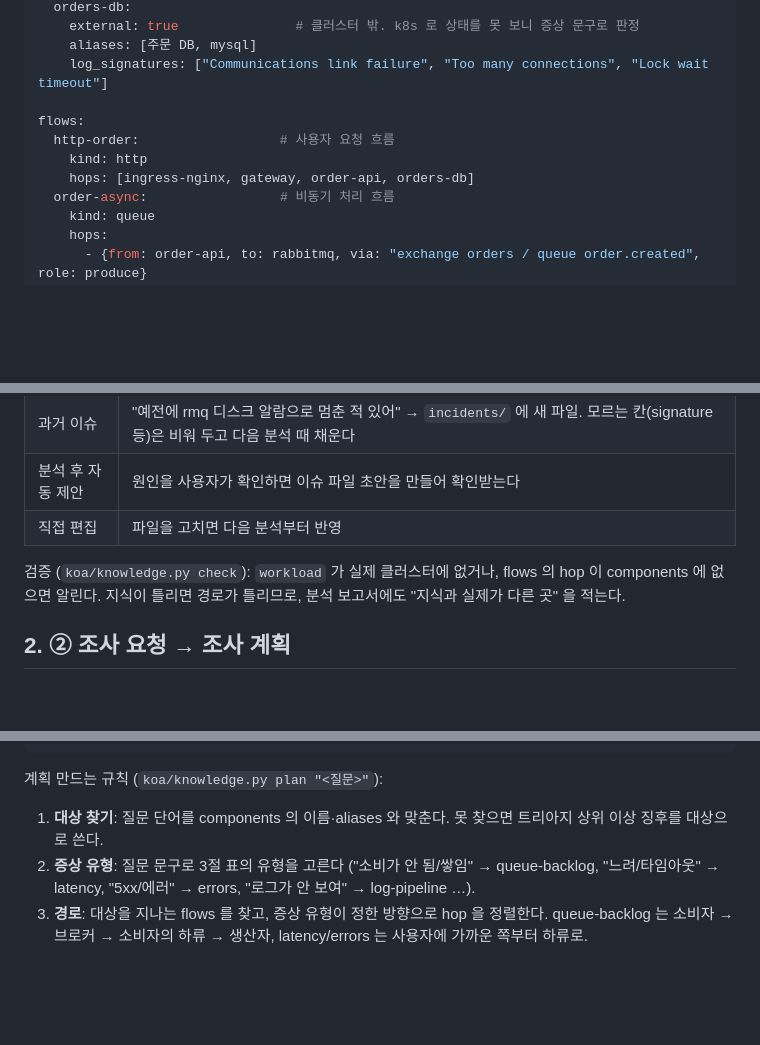
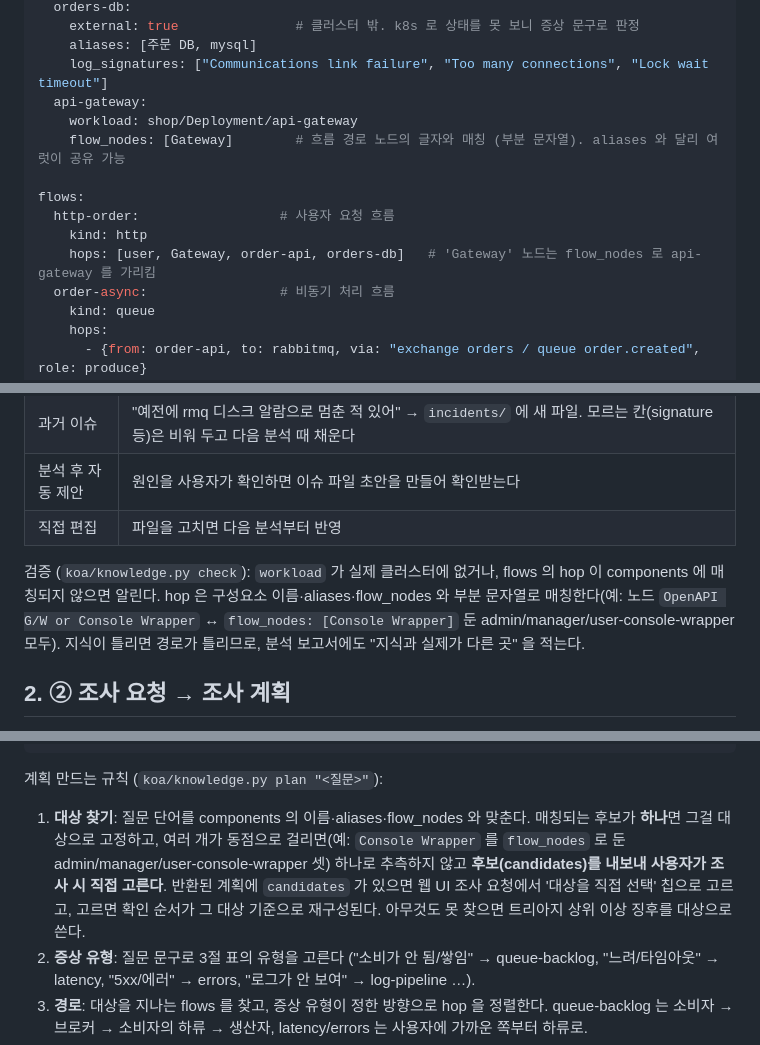
Before and after one commit to leejw1212/koa, a Markdown page: docs/koa-analysis-inputs.md, 3 parts joined by grey strips. GitHub-like rendering; blank space fills up the shorter version.

Commit message:
docs: 흐름 노드↔구성요소 부분 매칭(flow_nodes) 과 조사 시 대상 직접 선택 문서화
- koa-analysis-inputs.md: flows.yaml 구조 예시에 flow_nodes 필드 추가.
  hop 검증 규칙을 '부분 문자열 매칭(이름/aliases/flow_nodes)' 로 갱신.
  대상 찾기 규칙에 '여러 후보면 candidates 를 내보내 사용자가 직접 선택' 명시.
- koa-web.md: 조사 계획 규칙 '대상' 항목에 flow_nodes 매칭 + 다중 후보 선택 반영.

```diff
--- a/docs/koa-analysis-inputs.md
+++ b/docs/koa-analysis-inputs.md
@@ -76,11 +76,14 @@ components:                    # 사람이 부르는 이름 → k8s 워크로드
     external: true               # 클러스터 밖. k8s 로 상태를 못 보니 증상 문구로 판정
     aliases: [주문 DB, mysql]
     log_signatures: ["Communications link failure", "Too many connections", "Lock wait timeout"]
+  api-gateway:
+    workload: shop/Deployment/api-gateway
+    flow_nodes: [Gateway]        # 흐름 경로 노드의 글자와 매칭 (부분 문자열). aliases 와 달리 여럿이 공유 가능
 
 flows:
   http-order:                  # 사용자 요청 흐름
     kind: http
-    hops: [ingress-nginx, gateway, order-api, orders-db]
+    hops: [user, Gateway, order-api, orders-db]   # 'Gateway' 노드는 flow_nodes 로 api-gateway 를 가리킴
   order-async:                 # 비동기 처리 흐름
     kind: queue
     hops:
@@ -117,7 +120,7 @@ found_by: "rabbitmq 파드 로그의 alarm 문구"
 | 분석 후 자동 제안 | 원인을 사용자가 확인하면 이슈 파일 초안을 만들어 확인받는다 |
 | 직접 편집 | 파일을 고치면 다음 분석부터 반영 |
 
-검증 (`koa/knowledge.py check`): `workload` 가 실제 클러스터에 없거나, flows 의 hop 이 components 에 없으면 알린다. 지식이 틀리면 경로가 틀리므로, 분석 보고서에도 "지식과 실제가 다른 곳" 을 적는다.
+검증 (`koa/knowledge.py check`): `workload` 가 실제 클러스터에 없거나, flows 의 hop 이 components 에 매칭되지 않으면 알린다. hop 은 구성요소 이름·aliases·flow_nodes 와 부분 문자열로 매칭한다(예: 노드 `OpenAPI G/W or Console Wrapper` ↔ `flow_nodes: [Console Wrapper]` 둔 admin/manager/user-console-wrapper 모두). 지식이 틀리면 경로가 틀리므로, 분석 보고서에도 "지식과 실제가 다른 곳" 을 적는다.
 
 ## 2. ② 조사 요청 → 조사 계획
 
@@ -138,7 +141,7 @@ known: [2026-08-14-rmq-disk-alarm]   # symptom·components 가 겹치는 과거
 
 계획 만드는 규칙 (`koa/knowledge.py plan "<질문>"`):
 
-1. **대상 찾기**: 질문 단어를 components 의 이름·aliases 와 맞춘다. 못 찾으면 트리아지 상위 이상 징후를 대상으로 쓴다.
+1. **대상 찾기**: 질문 단어를 components 의 이름·aliases·flow_nodes 와 맞춘다. 매칭되는 후보가 **하나**면 그걸 대상으로 고정하고, 여러 개가 동점으로 걸리면(예: `Console Wrapper` 를 `flow_nodes` 로 둔 admin/manager/user-console-wrapper 셋) 하나로 추측하지 않고 **후보(candidates)를 내보내 사용자가 조사 시 직접 고른다**. 반환된 계획에 `candidates` 가 있으면 웹 UI 조사 요청에서 '대상을 직접 선택' 칩으로 고르고, 고르면 확인 순서가 그 대상 기준으로 재구성된다. 아무것도 못 찾으면 트리아지 상위 이상 징후를 대상으로 쓴다.
 2. **증상 유형**: 질문 문구로 3절 표의 유형을 고른다 ("소비가 안 됨/쌓임" → queue-backlog, "느려/타임아웃" → latency, "5xx/에러" → errors, "로그가 안 보여" → log-pipeline …).
 3. **경로**: 대상을 지나는 flows 를 찾고, 증상 유형이 정한 방향으로 hop 을 정렬한다. queue-backlog 는 소비자 → 브로커 → 소비자의 하류 → 생산자, latency/errors 는 사용자에 가까운 쪽부터 하류로.
 4. **과거 이슈**: symptom 이나 components 가 겹치는 이슈를 붙이고, signature 를 1순위 확인 항목으로 올린다.
```
Also changed, not shown: docs/koa-web.md (+1 -1 lines).
